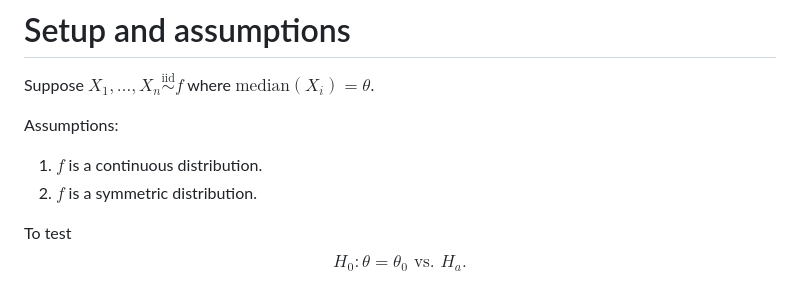
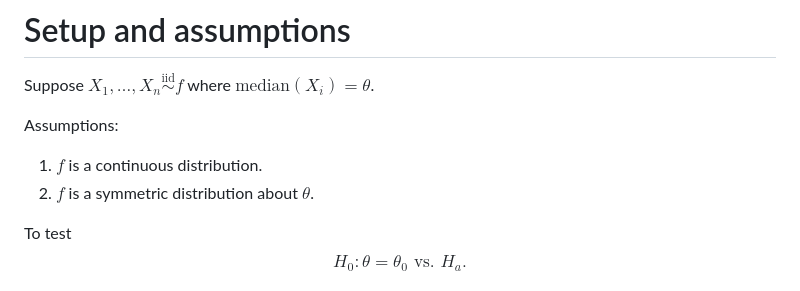
Before and after one commit to Jazzifyyy/Mycelium, a Markdown page: wilcoxon's signed rank test.md, the part around the change. Rendered like a GitHub page.

Commit message:
vault backup: 2026-03-01 16:38:37

```diff
--- a/wilcoxon's signed rank test.md
+++ b/wilcoxon's signed rank test.md
@@ -10,7 +10,7 @@ Suppose $X_{1},\dots,X_{n} \overset{\text{iid}}{\sim}f$ where $\text{median}(X_{
 
 Assumptions:
 1. $f$ is a continuous distribution.
-2. $f$ is a symmetric distribution.
+2. $f$ is a symmetric distribution about $\theta$.
 
 To test
 $$H_{0}: \theta = \theta_{0} \text{ vs. }H_{a}.$$
```
